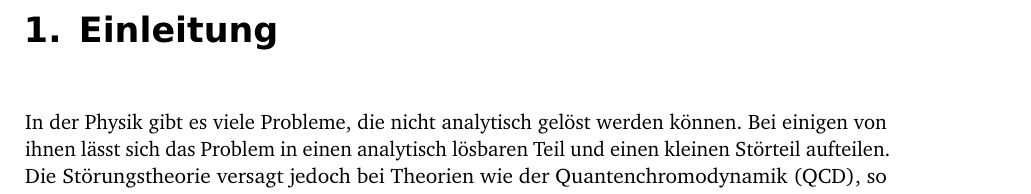
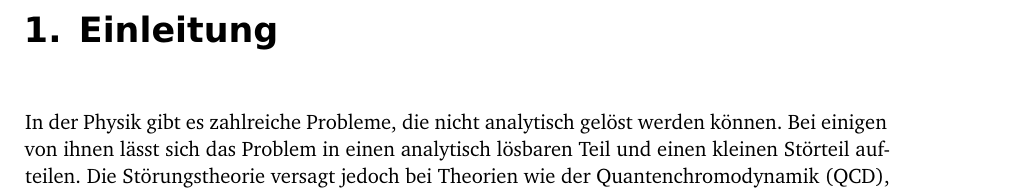
Before and after one commit to martin-ueding/physik590, a LaTeX book (Text/Bachelorarbeit.tex, which reads Text/50-Text.tex): part of page 7 of 37, cut so that both start at the same text. Compiled offline with pdfLaTeX; an older LaTeX class or package is replaced by its successor; TikZ figures are drawn from their code, not taken from saved files.

Commit message:
Korrekturen in der Einleitung

```diff
--- a/Text/50-Text.tex
+++ b/Text/50-Text.tex
@@ -2,9 +2,7 @@
 
 \chapter{Einleitung}
 
-% TODO Einleitung verfassen.
-
-In der Physik gibt es viele Probleme, die nicht analytisch gelöst werden
+In der Physik gibt es zahlreiche Probleme, die nicht analytisch gelöst werden
 können. Bei einigen von ihnen lässt sich das Problem in einen analytisch
 lösbaren Teil und einen kleinen Störteil aufteilen. Die Störungstheorie versagt
 jedoch bei Theorien wie der Quantenchromodynamik (QCD), so dass nur noch
```
Also changed, not shown: Text/50-Text.tex (10 more changed lines).
